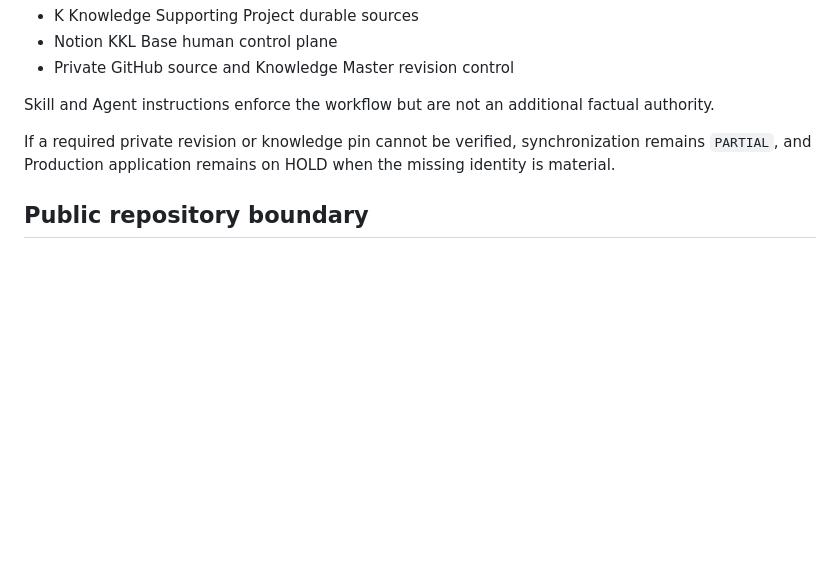
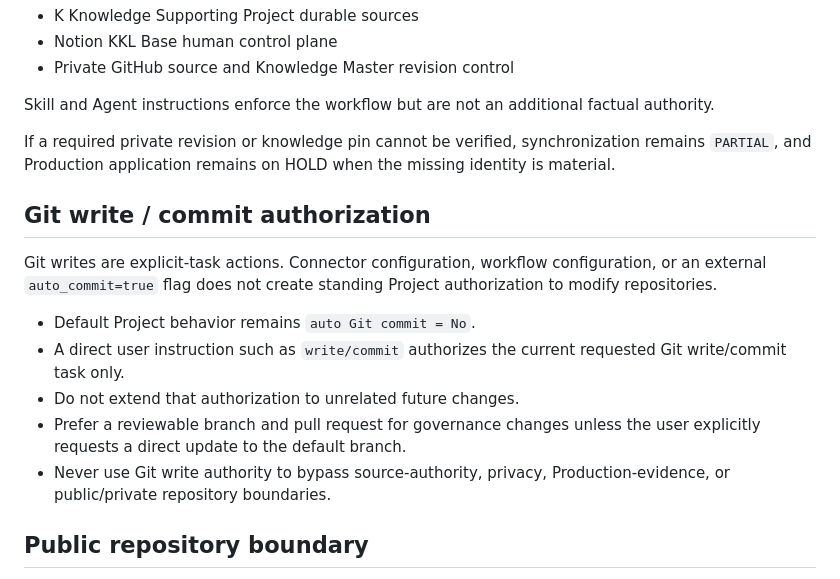
Before and after one commit to RepoKan/K-Knowledgeable-, a Markdown page: docs/governance/K_KNOWLEDGE_SUPPORTING_PROJECT_INHERITANCE_R1.md, the part around the change. Drawn GitHub-style; blank space fills up the shorter version.

Commit message:
docs: define explicit Git write authorization (#6)

```diff
--- a/docs/governance/K_KNOWLEDGE_SUPPORTING_PROJECT_INHERITANCE_R1.md
+++ b/docs/governance/K_KNOWLEDGE_SUPPORTING_PROJECT_INHERITANCE_R1.md
@@ -94,6 +94,16 @@ Skill and Agent instructions enforce the workflow but are not an additional fact
 
 If a required private revision or knowledge pin cannot be verified, synchronization remains `PARTIAL`, and Production application remains on HOLD when the missing identity is material.
 
+## Git write / commit authorization
+
+Git writes are explicit-task actions. Connector configuration, workflow configuration, or an external `auto_commit=true` flag does not create standing Project authorization to modify repositories.
+
+- Default Project behavior remains `auto Git commit = No`.
+- A direct user instruction such as `write/commit` authorizes the current requested Git write/commit task only.
+- Do not extend that authorization to unrelated future changes.
+- Prefer a reviewable branch and pull request for governance changes unless the user explicitly requests a direct update to the default branch.
+- Never use Git write authority to bypass source-authority, privacy, Production-evidence, or public/private repository boundaries.
+
 ## Public repository boundary
 
 This repository is public and sanitized. Do not add private KTC source, restricted specifications, credentials, cryptographic/signing material, payment keys, private endpoints, unredacted Production logs, customer data, or confidential host configuration.
```
